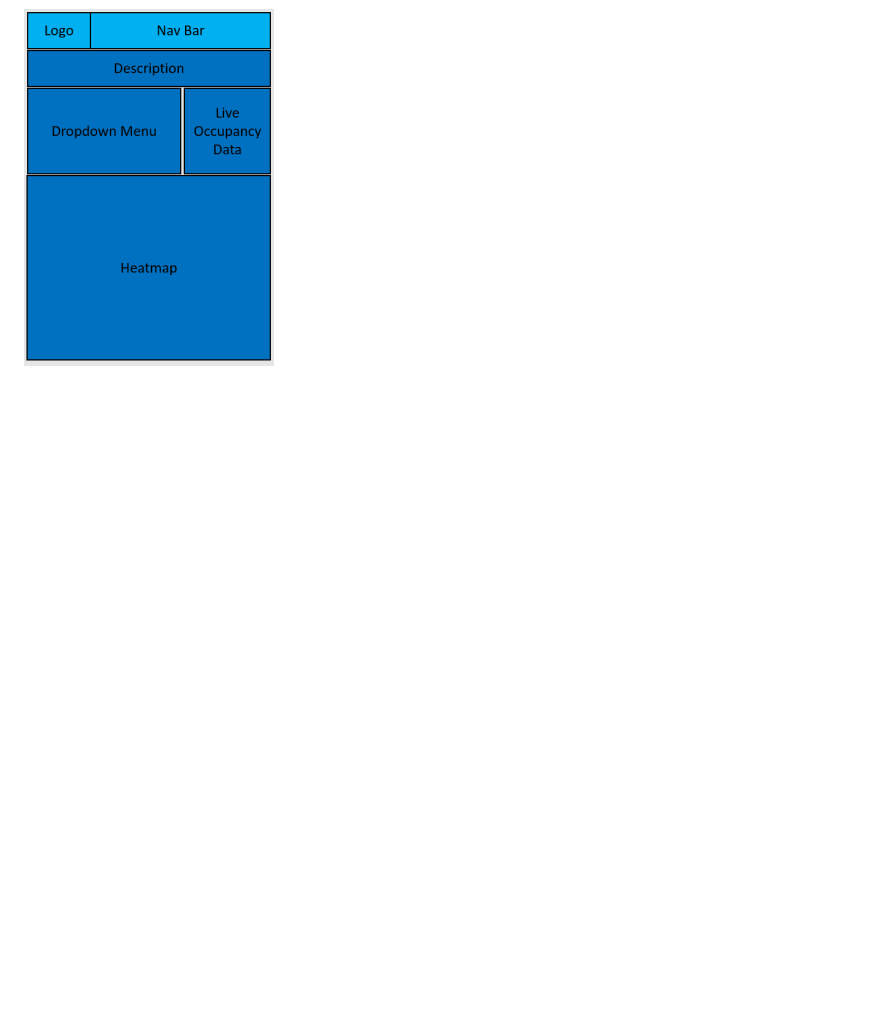
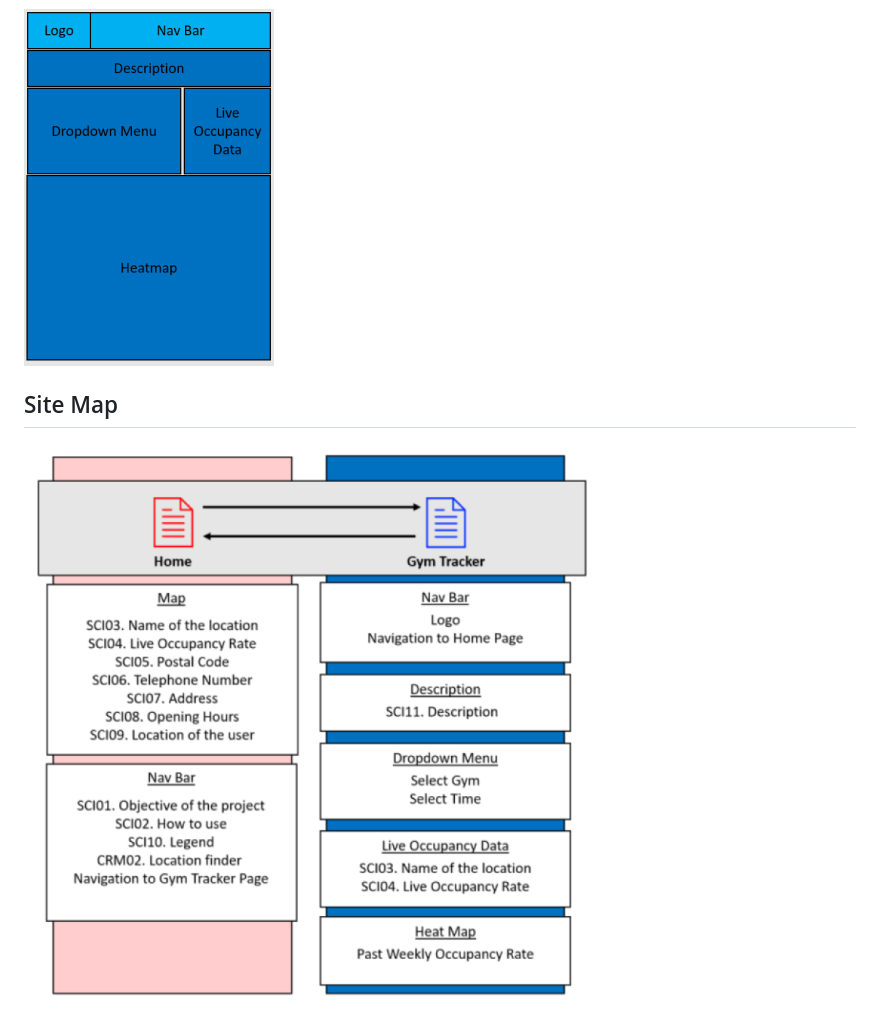
Before and after one commit to yongsannnn/Assignment-One, a Markdown page: readme.md, the part around the change printed below. GitHub-like rendering; pictures changed too: images/site-map.png (added); blank space fills up the shorter version.

Commit message:
added readme v1.4; added in sitemap

```diff
--- a/readme.md
+++ b/readme.md
@@ -187,3 +189,7 @@ This page will focus on the heatmap and filtering function. Upon interaction it
 Nav bar is presented at the top to navigate between pages.
 
 ![Skeleton Design for Gym Tracker Page](images/skeleton-tracker.png)
+
+## Site Map
+
+![Site Map](images/site-map.png)
```
Also changed, not shown: other parts of readme.md (+3 -1 lines).
